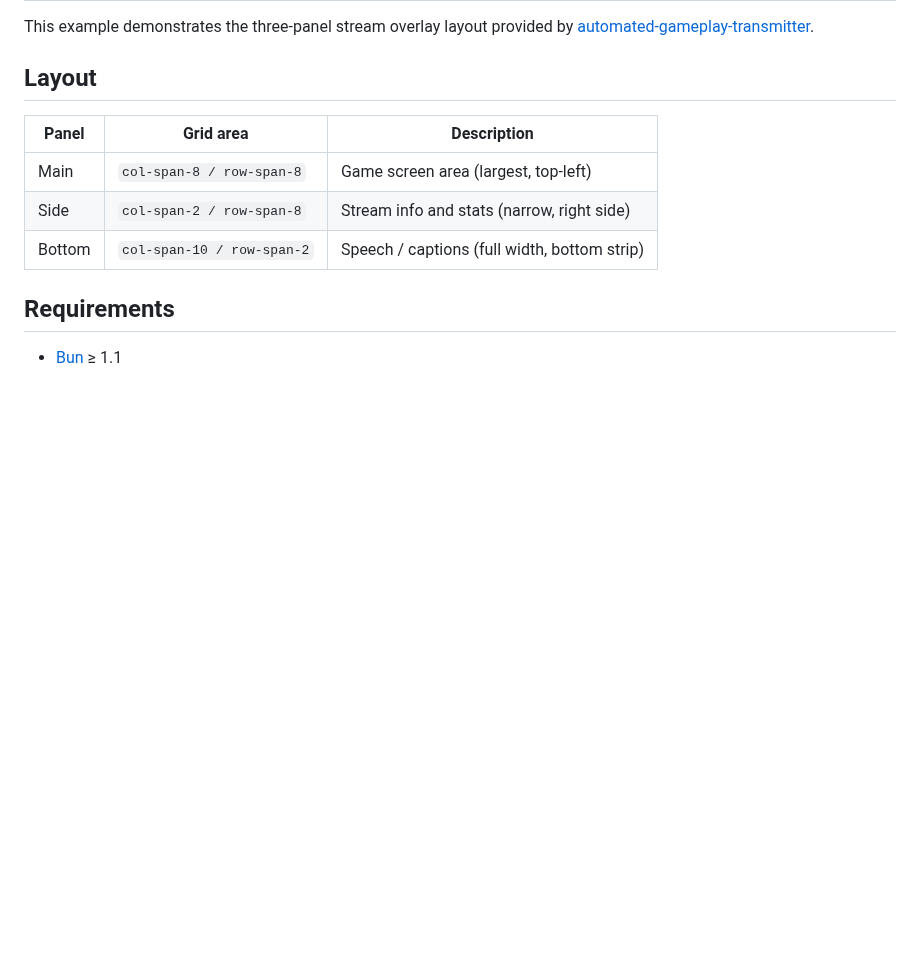
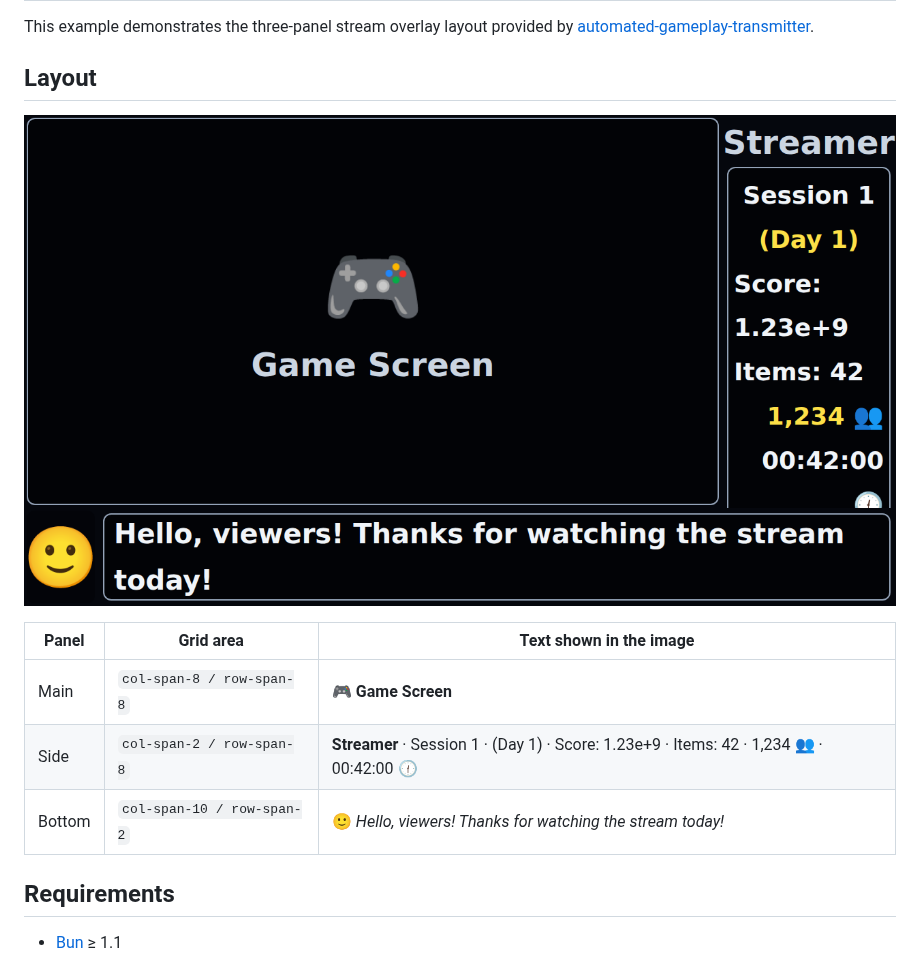
Before and after one commit to nahcnuj/automated-gameplay-transmitter, a Markdown page: example/README.md, the part around the change. Drawn GitHub-style; pictures changed too: example/layout-example.png (added); blank space fills up the shorter version.

Commit message:
Move screenshot to example/, use latest dep, double fonts, update example README
Co-authored-by: nahcnuj <2093896+nahcnuj@users.noreply.github.com>

```diff
--- a/example/README.md
+++ b/example/README.md
@@ -5,11 +5,13 @@ This example demonstrates the three-panel stream overlay layout provided by
 
 ## Layout
 
-| Panel | Grid area | Description |
-|-------|-----------|-------------|
-| Main | `col-span-8 / row-span-8` | Game screen area (largest, top-left) |
-| Side | `col-span-2 / row-span-8` | Stream info and stats (narrow, right side) |
-| Bottom | `col-span-10 / row-span-2` | Speech / captions (full width, bottom strip) |
+![Layout Example](layout-example.png)
+
+| Panel | Grid area | Text shown in the image |
+|-------|-----------|-------------------------|
+| Main | `col-span-8 / row-span-8` | 🎮 **Game Screen** |
+| Side | `col-span-2 / row-span-8` | **Streamer** · Session 1 · (Day 1) · Score: 1.23e+9 · Items: 42 · 1,234 👥 · 00:42:00 🕧 |
+| Bottom | `col-span-10 / row-span-2` | 🙂 *Hello, viewers! Thanks for watching the stream today!* |
 
 ## Requirements
 
```
Also changed, not shown: README.md (+1 -1 lines), docs/layout-example.png (deleted), 2 other files.
